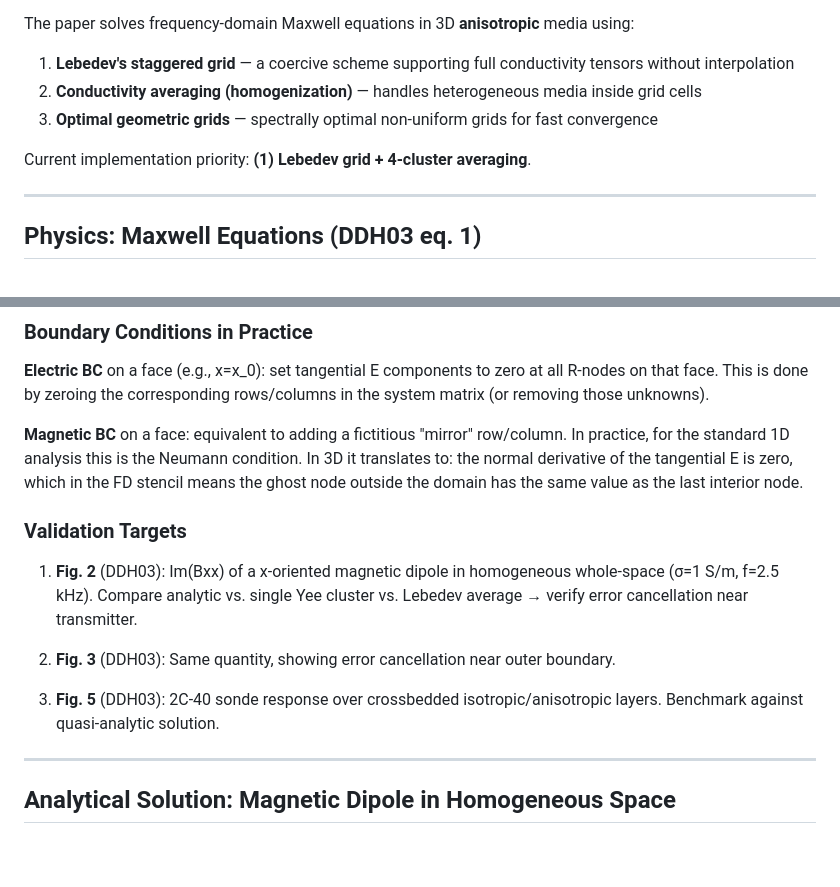
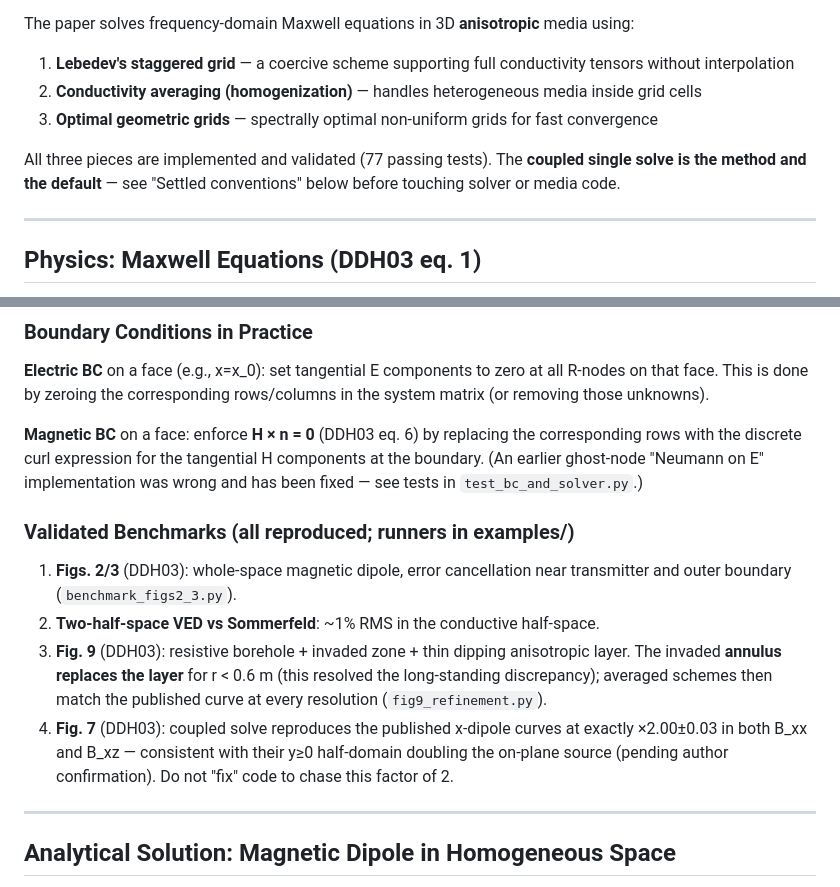
Before and after one commit to sharimoskow/lebedev_em, a Markdown page: CLAUDE.md, 2 parts joined by grey strips. Rendered like a GitHub page; blank space fills up the shorter version.

```diff
--- a/CLAUDE.md
+++ b/CLAUDE.md
@@ -11,7 +11,9 @@ The paper solves frequency-domain Maxwell equations in 3D **anisotropic** media
 2. **Conductivity averaging (homogenization)** — handles heterogeneous media inside grid cells
 3. **Optimal geometric grids** — spectrally optimal non-uniform grids for fast convergence
 
-Current implementation priority: **(1) Lebedev grid + 4-cluster averaging**.
+All three pieces are implemented and validated (77 passing tests). The
+**coupled single solve is the method and the default** — see "Settled
+conventions" below before touching solver or media code.
 
 ---
 
@@ -234,15 +246,21 @@ For **isotropic** media, INVMU_P and SIGMADOT_R are scalar multiples of identity
 
 **Electric BC** on a face (e.g., x=x_0): set tangential E components to zero at all R-nodes on that face. This is done by zeroing the corresponding rows/columns in the system matrix (or removing those unknowns).
 
-**Magnetic BC** on a face: equivalent to adding a fictitious "mirror" row/column. In practice, for the standard 1D analysis this is the Neumann condition. In 3D it translates to: the normal derivative of the tangential E is zero, which in the FD stencil means the ghost node outside the domain has the same value as the last interior node.
+**Magnetic BC** on a face: enforce **H × n = 0** (DDH03 eq. 6) by replacing the corresponding rows with the discrete curl expression for the tangential H components at the boundary. (An earlier ghost-node "Neumann on E" implementation was wrong and has been fixed — see tests in `test_bc_and_solver.py`.)
 
-### Validation Targets
+### Validated Benchmarks (all reproduced; runners in examples/)
 
-1. **Fig. 2** (DDH03): Im(Bxx) of a x-oriented magnetic dipole in homogeneous whole-space (σ=1 S/m, f=2.5 kHz). Compare analytic vs. single Yee cluster vs. Lebedev average → verify error cancellation near transmitter.
-
-2. **Fig. 3** (DDH03): Same quantity, showing error cancellation near outer boundary.
-
-3. **Fig. 5** (DDH03): 2C-40 sonde response over crossbedded isotropic/anisotropic layers. Benchmark against quasi-analytic solution.
+1. **Figs. 2/3** (DDH03): whole-space magnetic dipole, error cancellation near
+   transmitter and outer boundary (`benchmark_figs2_3.py`).
+2. **Two-half-space VED vs Sommerfeld**: ~1% RMS in the conductive half-space.
+3. **Fig. 9** (DDH03): resistive borehole + invaded zone + thin dipping
+   anisotropic layer. The invaded **annulus replaces the layer** for r < 0.6 m
+   (this resolved the long-standing discrepancy); averaged schemes then match
+   the published curve at every resolution (`fig9_refinement.py`).
+4. **Fig. 7** (DDH03): coupled solve reproduces the published x-dipole curves
+   at exactly ×2.00±0.03 in both B_xx and B_xz — consistent with their y≥0
+   half-domain doubling the on-plane source (pending author confirmation).
+   Do not "fix" code to chase this factor of 2.
 
 ---
 
```
Also changed, not shown: other parts of CLAUDE.md (+60 -23 lines).
